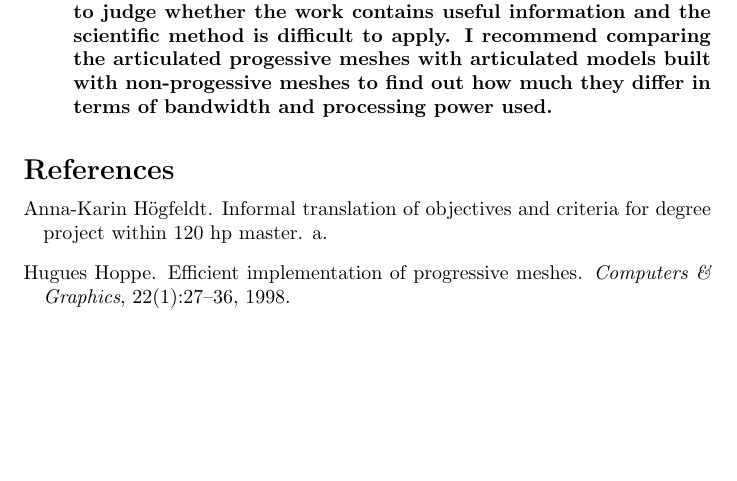
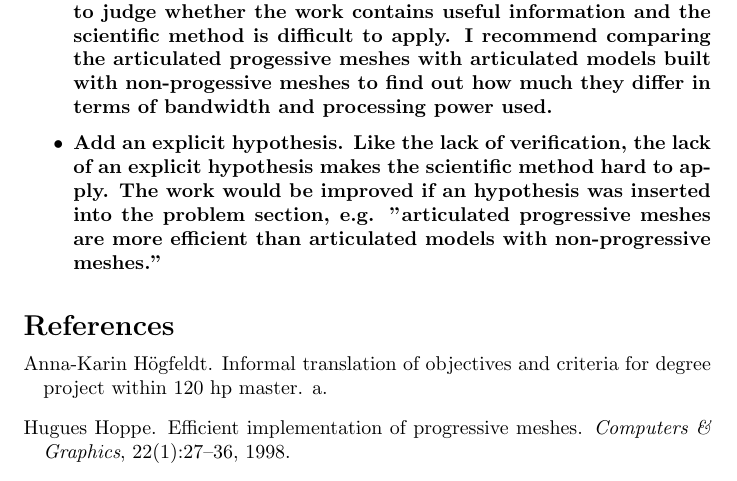
Before and after one commit to fristedt/vettig, a LaTeX document (essay/essay.tex): part of page 6 of 6, cut so that both start at the same text, the shorter picture padded with empty space. Compiled offline with pdfLaTeX.

Commit message:
More komplettering

```diff
--- a/essay/essay.tex
+++ b/essay/essay.tex
@@ -219,6 +219,11 @@ of the results.
       to apply. I recommend comparing the articulated progessive meshes with
       articulated models built with non-progessive meshes to find out how much
     they differ in terms of bandwidth and processing power used.}
+  \item \textbf{Add an explicit hypothesis. Like the lack of verification,
+    the lack of an explicit hypothesis makes the scientific method hard to
+  apply. The work would be improved if an hypothesis was inserted into the
+problem section, e.g. "articulated progressive meshes are more efficient than
+articulated models with non-progressive meshes."}
 \end{itemize}
 
 \bibliography{references}
```
